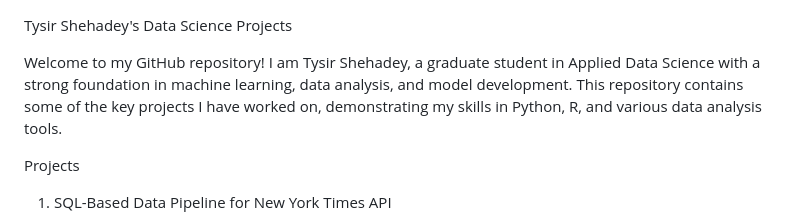
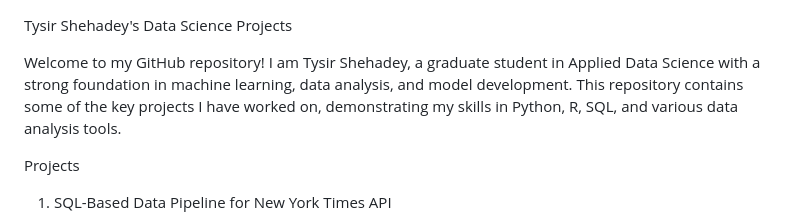
Before and after one commit to tshehadey/nyt_pipeline, a Markdown page: README.md, the part around the change. Rendered like a GitHub page.

```diff
--- a/README.md
+++ b/README.md
@@ -1,7 +1,7 @@
 Tysir Shehadey's Data Science Projects
 
 Welcome to my GitHub repository! I am Tysir Shehadey, a graduate student in Applied Data Science with a strong foundation in machine learning, data analysis, and model development.
-This repository contains some of the key projects I have worked on, demonstrating my skills in Python, R, and various data analysis tools.
+This repository contains some of the key projects I have worked on, demonstrating my skills in Python, R, SQL, and various data analysis tools.
 
 Projects
 1. SQL-Based Data Pipeline for New York Times API
```
